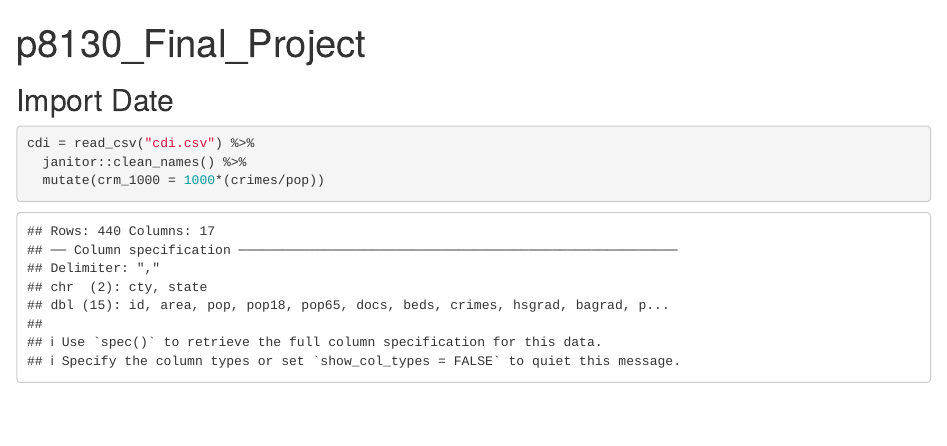
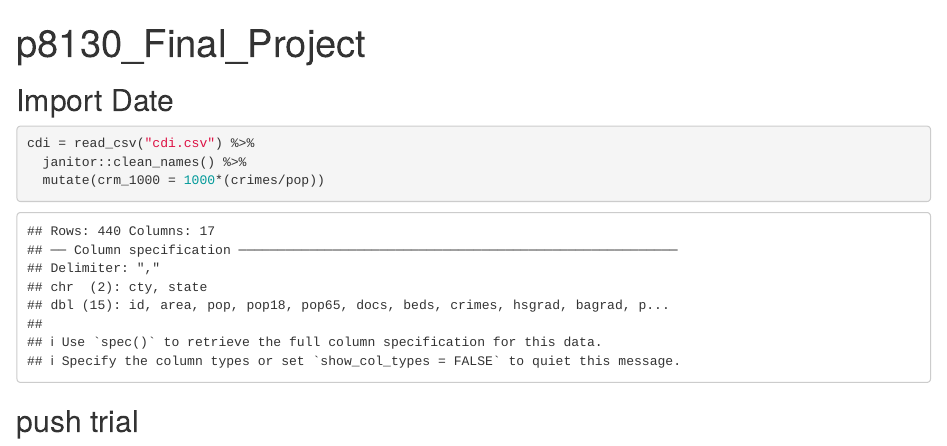
Before and after one commit to Ym2813/BiostatMethod_final_project, an R Markdown document (p8130_final_project.Rmd): the page in a window 1100 px wide, from its top. Rendered offline with R 4.5, knitr and Pandoc, with nearby package versions; column names are cleaned by a stand-in for the janitor package.

Commit message:
Update p8130_final_project.Rmd
push trial

````diff
--- a/p8130_final_project.Rmd
+++ b/p8130_final_project.Rmd
@@ -15,3 +15,5 @@ cdi = read_csv("cdi.csv") %>%
   janitor::clean_names() %>%
   mutate(crm_1000 = 1000*(crimes/pop))
 ```
+
+## push trial
````
